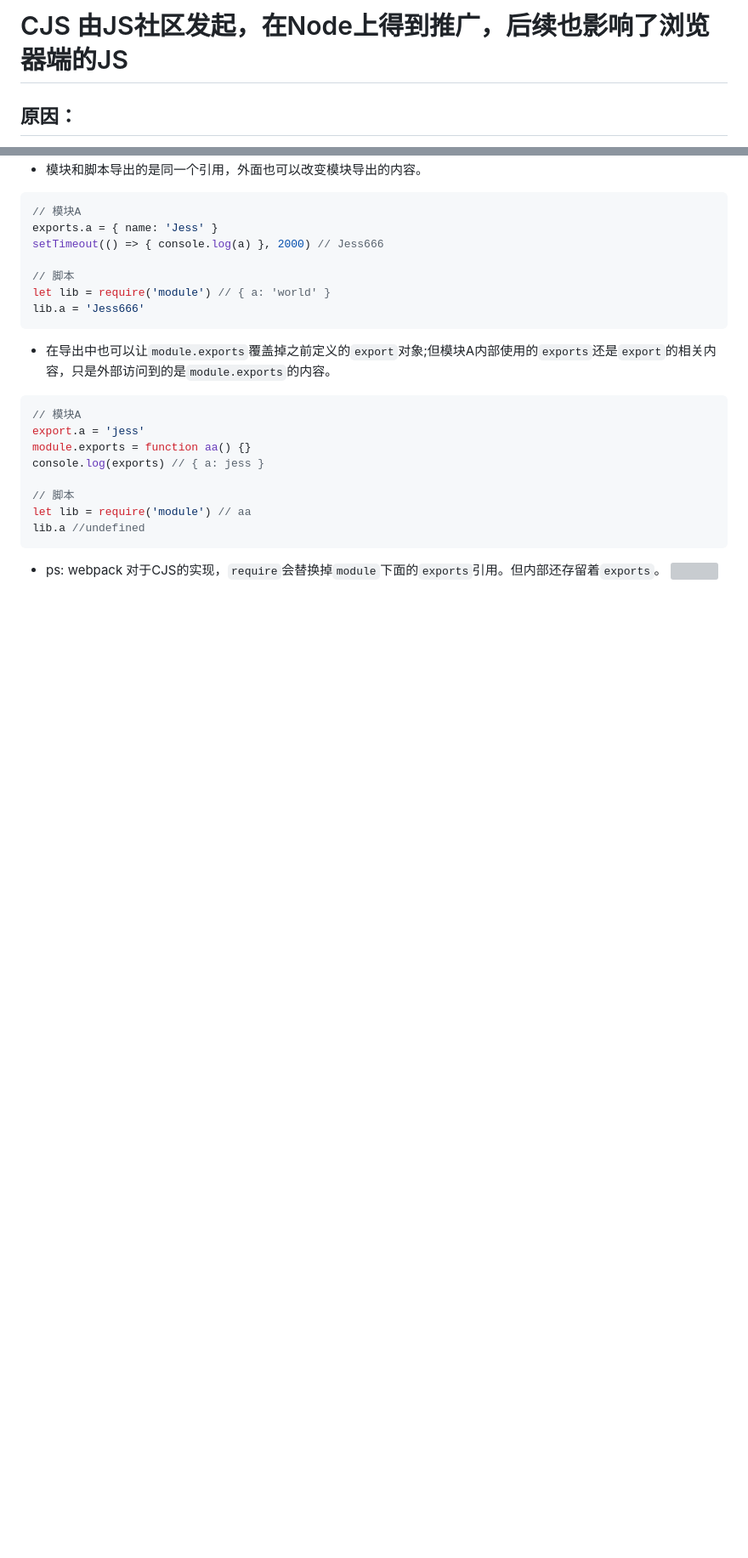
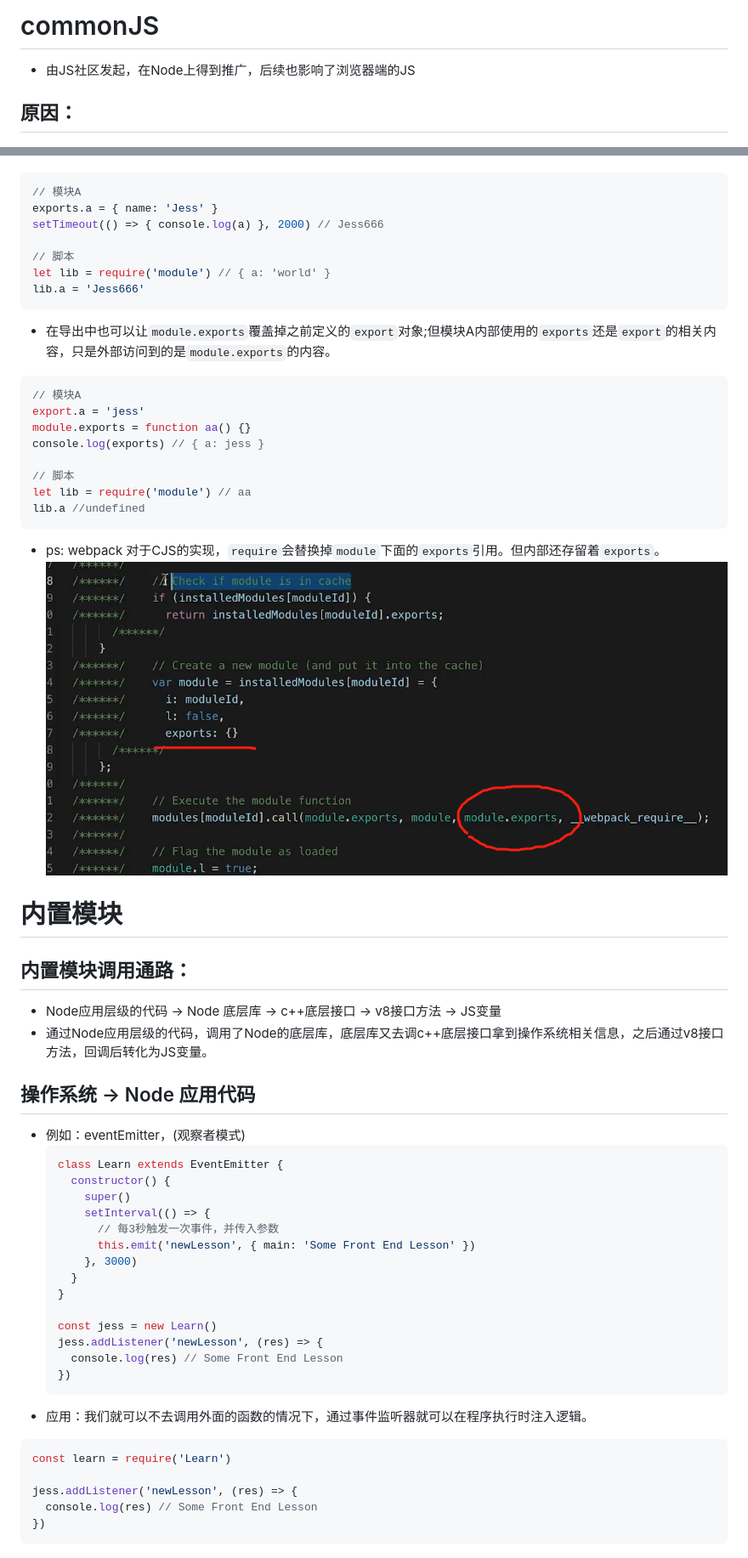
Before and after one commit to Jess-2021/Jess.github.io, a Markdown page: node/Commonjs.md, 2 parts joined by grey strips. Shown: that part at 85% size. Drawn GitHub-style; pictures changed too: image/ed499f52f94469b646e543a3f9c64ef.png (added); blank space fills up the shorter version; grey boxes are pictures that could not be loaded.

````diff
--- a/node/Commonjs.md
+++ b/node/Commonjs.md
@@ -1,4 +1,5 @@
-# CJS 由JS社区发起，在Node上得到推广，后续也影响了浏览器端的JS
+# commonJS
+- 由JS社区发起，在Node上得到推广，后续也影响了浏览器端的JS
 
 ## 原因：
 - 脚本变多时，需要手动管理加载顺序
@@ -45,3 +46,37 @@ lib.a //undefined
 ```
 - ps: webpack 对于CJS的实现，`require`会替换掉`module`下面的`exports`引用。但内部还存留着`exports`。
 ![](/image/ed499f52f94469b646e543a3f9c64ef.png)
+
+
+# 内置模块
+
+## 内置模块调用通路：
+- Node应用层级的代码 -> Node 底层库 -> c++底层接口 -> v8接口方法 -> JS变量
+- 通过Node应用层级的代码，调用了Node的底层库，底层库又去调c++底层接口拿到操作系统相关信息，之后通过v8接口方法，回调后转化为JS变量。
+
+## 操作系统 -> Node 应用代码
+- 例如：eventEmitter，(观察者模式)
+  ```JS
+  class Learn extends EventEmitter {
+    constructor() {
+      super()
+      setInterval(() => {
+        // 每3秒触发一次事件，并传入参数
+        this.emit('newLesson', { main: 'Some Front End Lesson' })
+      }, 3000)
+    }
+  }
+
+  const jess = new Learn()
+  jess.addListener('newLesson', (res) => {
+    console.log(res) // Some Front End Lesson
+  })
+  ```
+- 应用：我们就可以不去调用外面的函数的情况下，通过事件监听器就可以在程序执行时注入逻辑。
+```js
+const learn = require('Learn')
+
+jess.addListener('newLesson', (res) => {
+  console.log(res) // Some Front End Lesson
+})
+```
````
Also changed, not shown: node/index.md (added, +20 -0 lines), node/异步.md (added, +92 -0 lines), 设计模式/emit.md (added, +5 -0 lines), image/237ce858e266324cd60c0ee4c67c753.png (added), image/416a5f8405439fcea6929c669d82376.png (added), image/b189097f73f1ab79690a5c9a5fa24d8.png (added).
